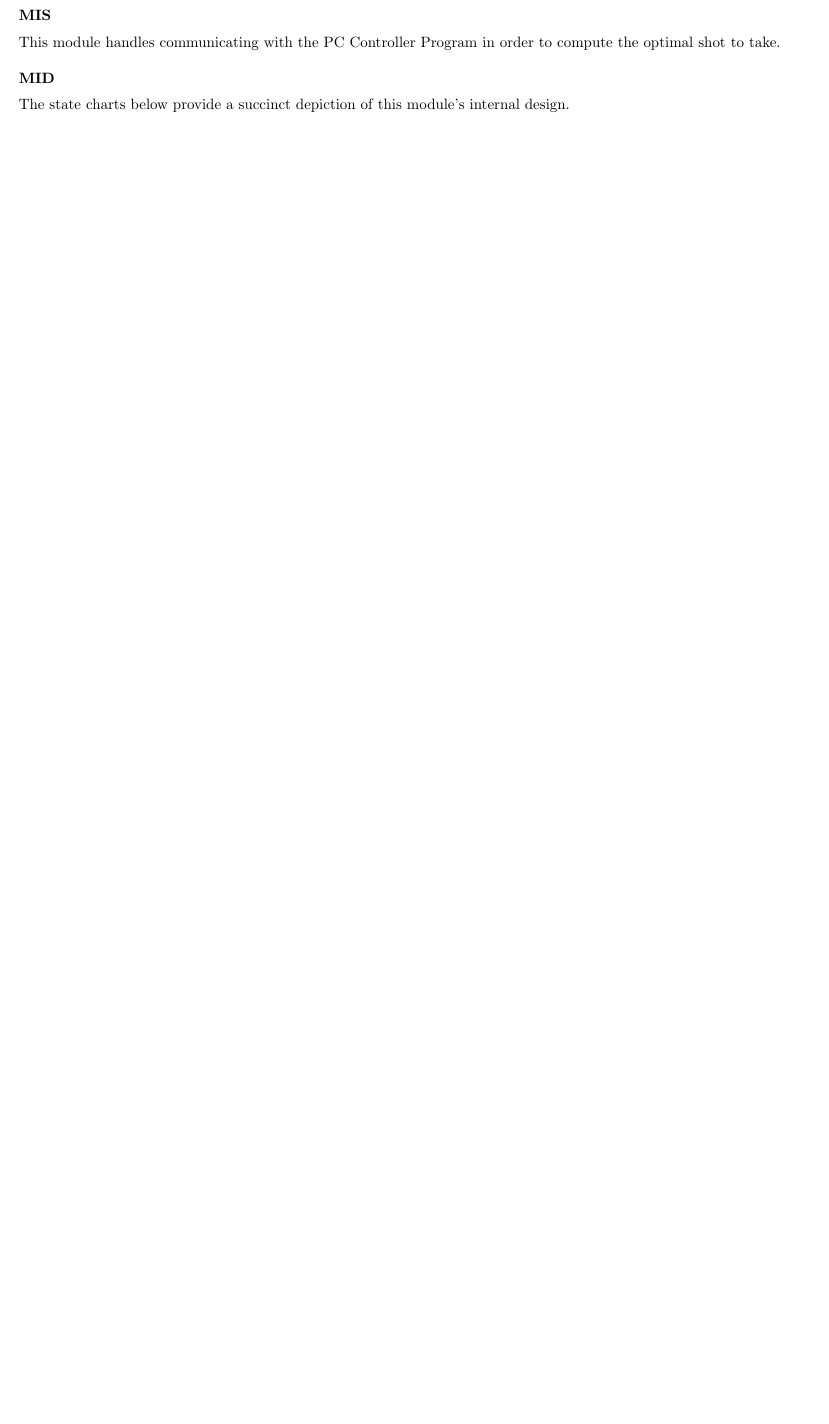
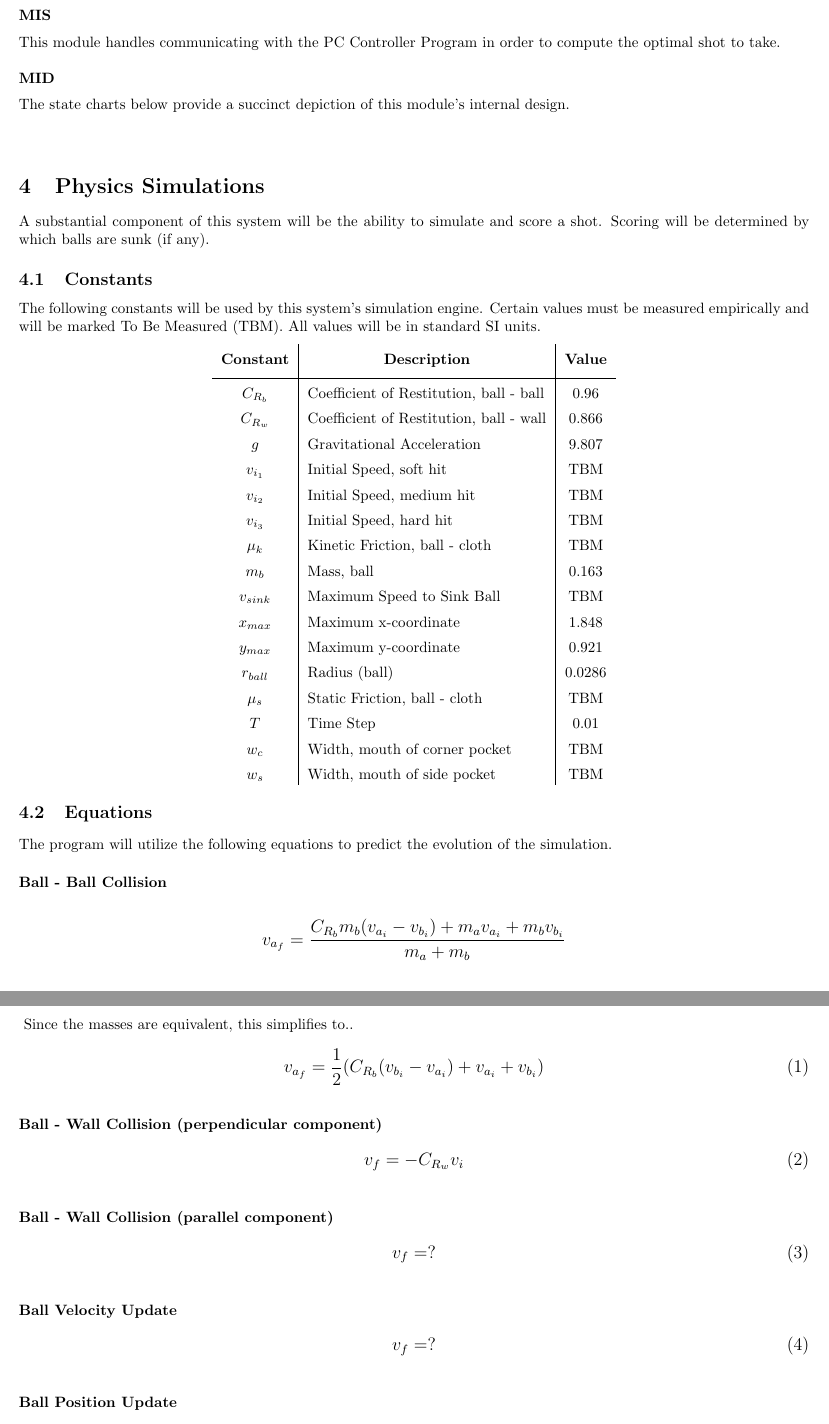
Before and after one commit to EricLeFort/Capstone-Project, a LaTeX document (doc/SoftwareDesign/LowLevelDesign/lowLevelDesign.tex): part of page 13 of 20 before the commit and two parts of pages 14 and 15 of 23 after it, the two joined at a grey line, cut so that both start at the same text, the shorter picture padded with empty space. Compiled offline with pdfLaTeX.

Commit message:
small changes to the Java code, lots of work on the low-level design

```diff
--- a/doc/SoftwareDesign/LowLevelDesign/lowLevelDesign.tex
+++ b/doc/SoftwareDesign/LowLevelDesign/lowLevelDesign.tex
@@ -369,3 +370,66 @@ This module handles communicating with the PC Controller Program in order to com
 The state charts below provide a succinct depiction of this module's internal design.
 \\\\
 
+\section{Physics Simulations}
+A substantial component of this system will be the ability to simulate and score a shot. Scoring will be determined by which balls are sunk (if any).
+\subsection{Constants}
+The following constants will be used by this system's simulation engine. Certain values must be measured empirically and will be marked To Be Measured (TBM). All values will be in standard SI units.
+\begin{center}
+\setlength\extrarowheight{5pt}
+\begin{tabular}{c | l | c}
+	\multicolumn{1}{>{\centering\arraybackslash}c |}{\textbf{Constant}}
+    & \multicolumn{1}{>{\centering\arraybackslash}c |}{\textbf{Description}}
+    & \multicolumn{1}{>{\centering\arraybackslash}c}{\textbf{Value}}\\[-4mm]&&\\\hline
+	$C_{R_b}$		&Coefficient of Restitution, ball - ball	&0.96\\
+	$C_{R_w}$		&Coefficient of Restitution, ball - wall	&0.866\\
+	$g$				&Gravitational Acceleration					&9.807\\
+	$v_{i_1}$		&Initial Speed, soft hit					&TBM\\
+	$v_{i_2}$		&Initial Speed, medium hit					&TBM\\
+	$v_{i_3}$		&Initial Speed, hard hit					&TBM\\
+	$\mu_k$			&Kinetic Friction, ball - cloth				&TBM\\
+	$m_b$			&Mass, ball									&0.163\\
+	$v_{sink}$		&Maximum Speed to Sink Ball					&TBM\\
+	$x_{max}$		&Maximum x-coordinate						&1.848\\
+	$y_{max}$		&Maximum y-coordinate						&0.921\\
+	$r_{ball}$		&Radius (ball)								&0.0286\\
+	$\mu_s$			&Static Friction, ball - cloth				&TBM\\
+	$T$				&Time Step									&0.01\\
+	$w_c$			&Width, mouth of corner pocket				&TBM\\
+	$w_s$			&Width, mouth of side pocket				&TBM
+\end{tabular}
+\end{center}
+\subsection{Equations}
+The program will utilize the following equations to predict the evolution of the simulation.\\[4mm]
+\textbf{Ball - Ball Collision}\\
+{\large
+\begin{align*}
+	v_{a_f}	&= \frac{C_{R_b}m_b(v_{a_i} - v_{b_i}) + m_av_{a_i} + m_bv_{b_i}}{m_a + m_b}
+\end{align*}
+}
+Since the masses are equivalent, this simplifies to..
+{\large
+\begin{align}
+	v_{a_f}	&= \frac{1}{2}(C_{R_b}(v_{b_i} - v_{a_i}) + v_{a_i} + v_{b_i})
+\end{align}
+}\\
+\textbf{Ball - Wall Collision (perpendicular component)}%TODO
+{\large
+\begin{align}
+	v_f	&= -C_{R_w}v_i
+\end{align}
+}\\
+\textbf{Ball - Wall Collision (parallel component)}
+{\large
+\begin{align}
+	v_f	&= ?%TODO deduce equation involving time of contact
+\end{align}
+}\\
+\textbf{Ball Velocity Update}
+{\large
+\begin{align}
+	v_f	&= ?%TODO deduce equation
+\end{align}
+}\\
+\textbf{Ball Position Update}%TODO
+{\large
+\begin{align}
@@ -371,0 +455 @@ The state charts below provide a succinct depiction of this module's internal de
+	2 Ball x-coordinate, 2 Ball y-coordinate\\
```
Also changed, not shown: doc/SoftwareDesign/LowLevelDesign/lowLevelDesign.pdf, doc/SoftwareDesign/LowLevelDesign/lowLevelDesign.tex (33 more changed lines), 11 other files.
